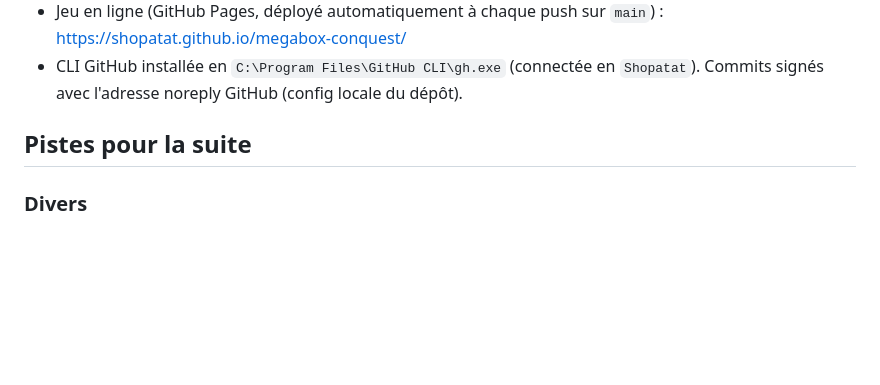
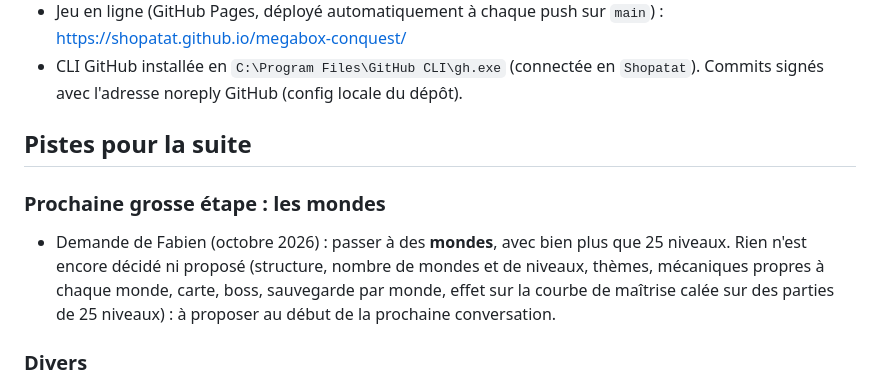
Before and after one commit to Shopatat/megabox-conquest, a Markdown page: CLAUDE.md, the part around the change. GitHub-like rendering; blank space fills up the shorter version.

Commit message:
Notes : les mondes, prochaine grosse étape
Co-Authored-By: Claude Opus 5.5 <noreply@anthropic.com>

```diff
--- a/CLAUDE.md
+++ b/CLAUDE.md
@@ -313,6 +313,9 @@ Test de fumée : `node tools/smoke.js index.html`. Il extrait le `<script>`, l'e
 
 ## Pistes pour la suite
 
+### Prochaine grosse étape : les mondes
+- Demande de Fabien (octobre 2026) : passer à des **mondes**, avec bien plus que 25 niveaux. Rien n'est encore décidé ni proposé (structure, nombre de mondes et de niveaux, thèmes, mécaniques propres à chaque monde, carte, boss, sauvegarde par monde, effet sur la courbe de maîtrise calée sur des parties de 25 niveaux) : à proposer au début de la prochaine conversation.
+
 ### Divers
 - Nouveaux objets proposés à Fabien (mine, téléporteur, leurre, aimant, score ×2, pièges à éviter, boîte mystère…) : il a préféré des compétences permanentes (les arbres de maîtrise).
 - Arbres de maîtrise : Fabien « verra en jouant » ; l'équilibrage des 198 compétences reste à faire. Page de référence à jour : https://claude.ai/artifact/64CnHJcakJiiKyuXDGLXKE.
```
